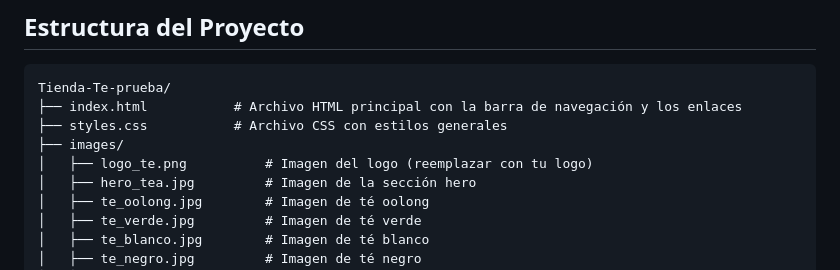
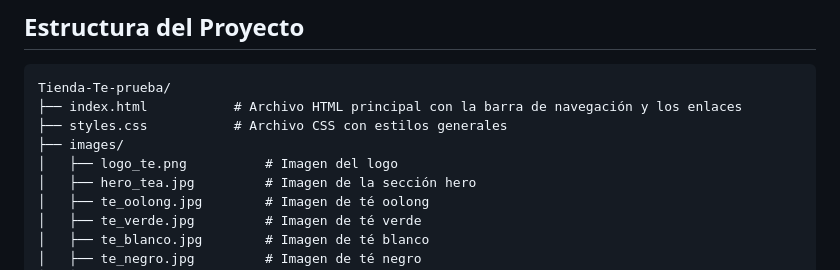
Before and after one commit to miriqm/TPO1, a Markdown page: readme.md, the part around the change. Rendered like a GitHub page.

```diff
--- a/readme.md
+++ b/readme.md
@@ -41,7 +41,7 @@ Tienda-Te-prueba/
 ├── index.html           # Archivo HTML principal con la barra de navegación y los enlaces
 ├── styles.css           # Archivo CSS con estilos generales
 ├── images/
-│   ├── logo_te.png          # Imagen del logo (reemplazar con tu logo)
+│   ├── logo_te.png          # Imagen del logo
 │   ├── hero_tea.jpg         # Imagen de la sección hero
 │   ├── te_oolong.jpg        # Imagen de té oolong
 │   ├── te_verde.jpg         # Imagen de té verde
```
